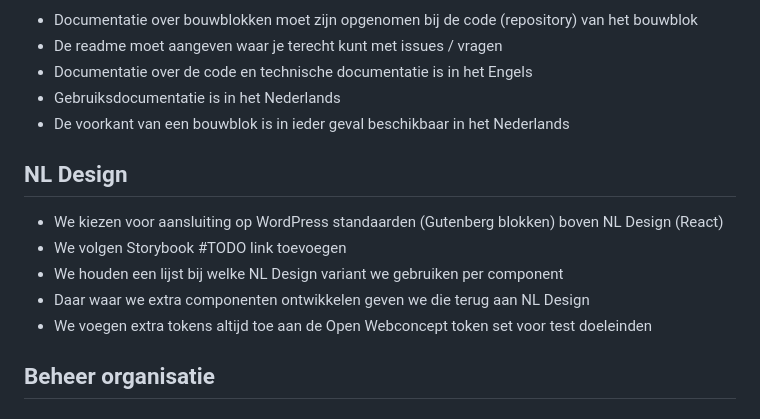
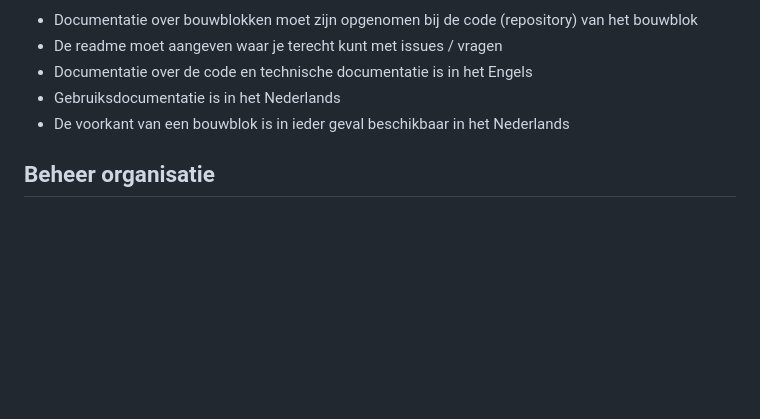
Before and after one commit to OpenWebconcept/.github, a Markdown page: docs/GOVERNANCE.md, the part around the change. Drawn GitHub-style; blank space fills up the shorter version.

Commit message:
fix: remove NLdesign -> Architectuur.md

```diff
--- a/docs/GOVERNANCE.md
+++ b/docs/GOVERNANCE.md
@@ -81,14 +81,6 @@ Per bouwblok:
 * Gebruiksdocumentatie is in het Nederlands
 * De voorkant van een bouwblok is in ieder geval beschikbaar in het Nederlands
 
-## NL Design
-
-* We kiezen voor aansluiting op WordPress standaarden (Gutenberg blokken) boven NL Design (React)
-* We volgen Storybook #TODO link toevoegen
-* We houden een lijst bij welke NL Design variant we gebruiken per component
-* Daar waar we extra componenten ontwikkelen geven we die terug aan NL Design
-* We voegen extra tokens altijd toe aan de Open Webconcept token set voor test doeleinden
-
 ## Beheer organisatie
 
 ### Open Webconcept Foundation
```
